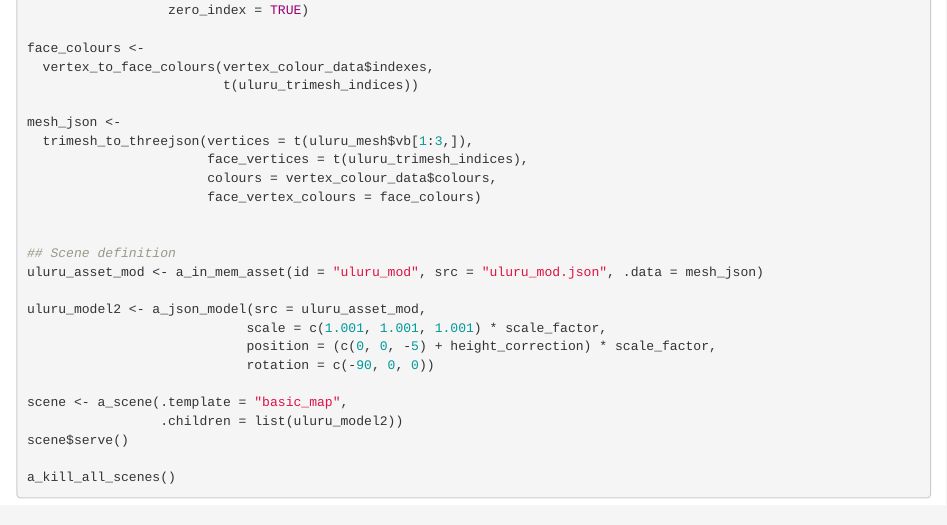
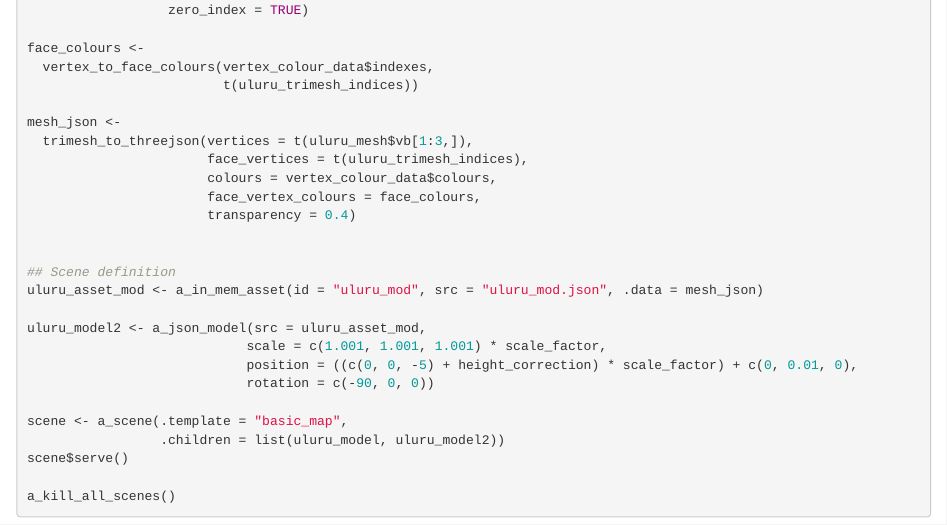
Before and after one commit to ACEMS/gis_vs_web3D, an R Markdown document (21_spatial_vr_r.Rmd): the page in a window 1100 px wide, from 7580 px down. Rendered offline with R 4.5, knitr and Pandoc, with nearby package versions; drawn as R Markdown's standard HTML page in place of the format the file asks for.

Commit message:
Add transparent overlay to uluru

```diff
--- a/21_spatial_vr_r.Rmd
+++ b/21_spatial_vr_r.Rmd
@@ -453,7 +453,8 @@ mesh_json <-
   trimesh_to_threejson(vertices = t(uluru_mesh$vb[1:3,]),
                        face_vertices = t(uluru_trimesh_indices),
                        colours = vertex_colour_data$colours,
-                       face_vertex_colours = face_colours)
+                       face_vertex_colours = face_colours,
+                       transparency = 0.4)
 
 
 ## Scene definition
@@ -461,11 +462,11 @@ uluru_asset_mod <- a_in_mem_asset(id = "uluru_mod", src = "uluru_mod.json", .dat
 
 uluru_model2 <- a_json_model(src = uluru_asset_mod,
                             scale = c(1.001, 1.001, 1.001) * scale_factor,
-                            position = (c(0, 0, -5) + height_correction) * scale_factor,
+                            position = ((c(0, 0, -5) + height_correction) * scale_factor) + c(0, 0.01, 0),
                             rotation = c(-90, 0, 0))
 
 scene <- a_scene(.template = "basic_map",
-                 .children = list(uluru_model2))
+                 .children = list(uluru_model, uluru_model2))
 scene$serve()
 
 a_kill_all_scenes()
```
